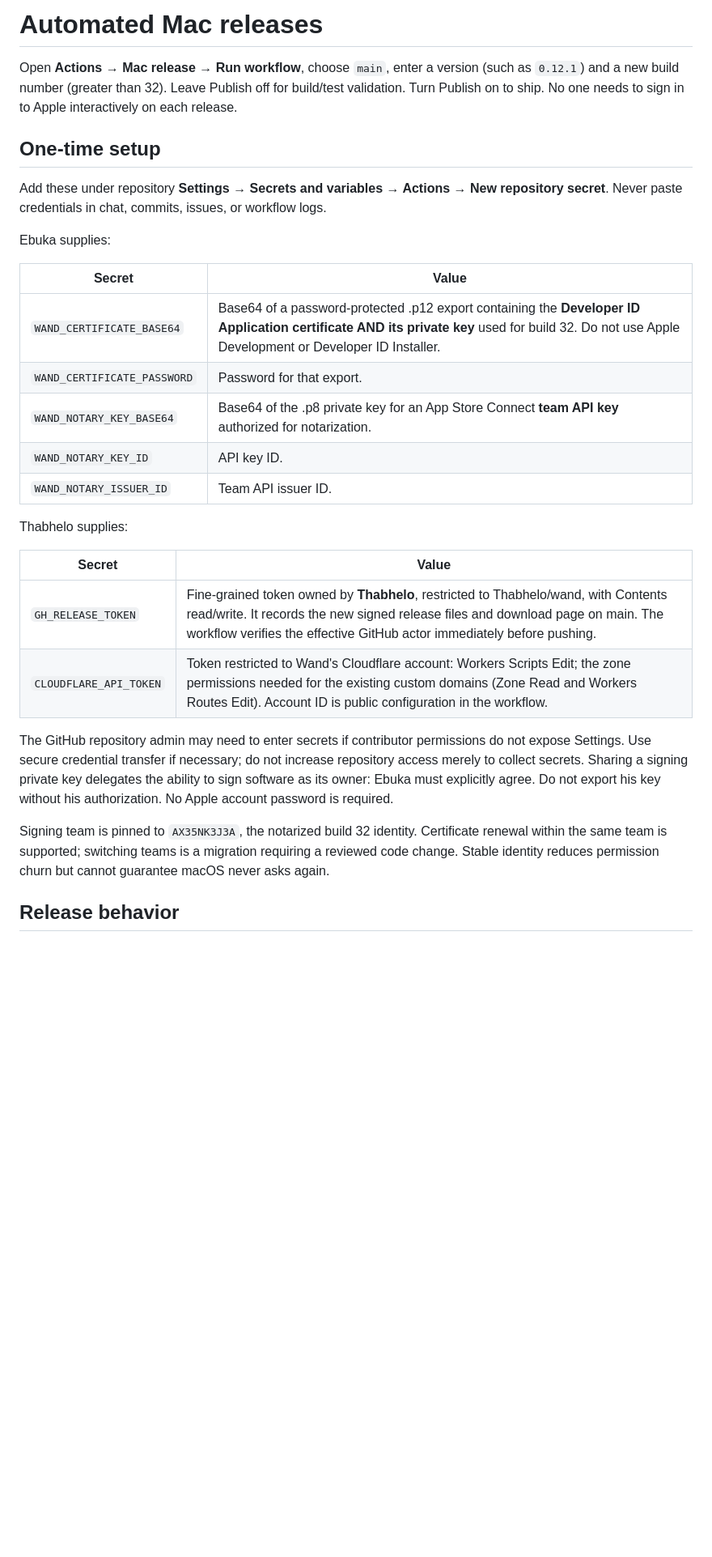
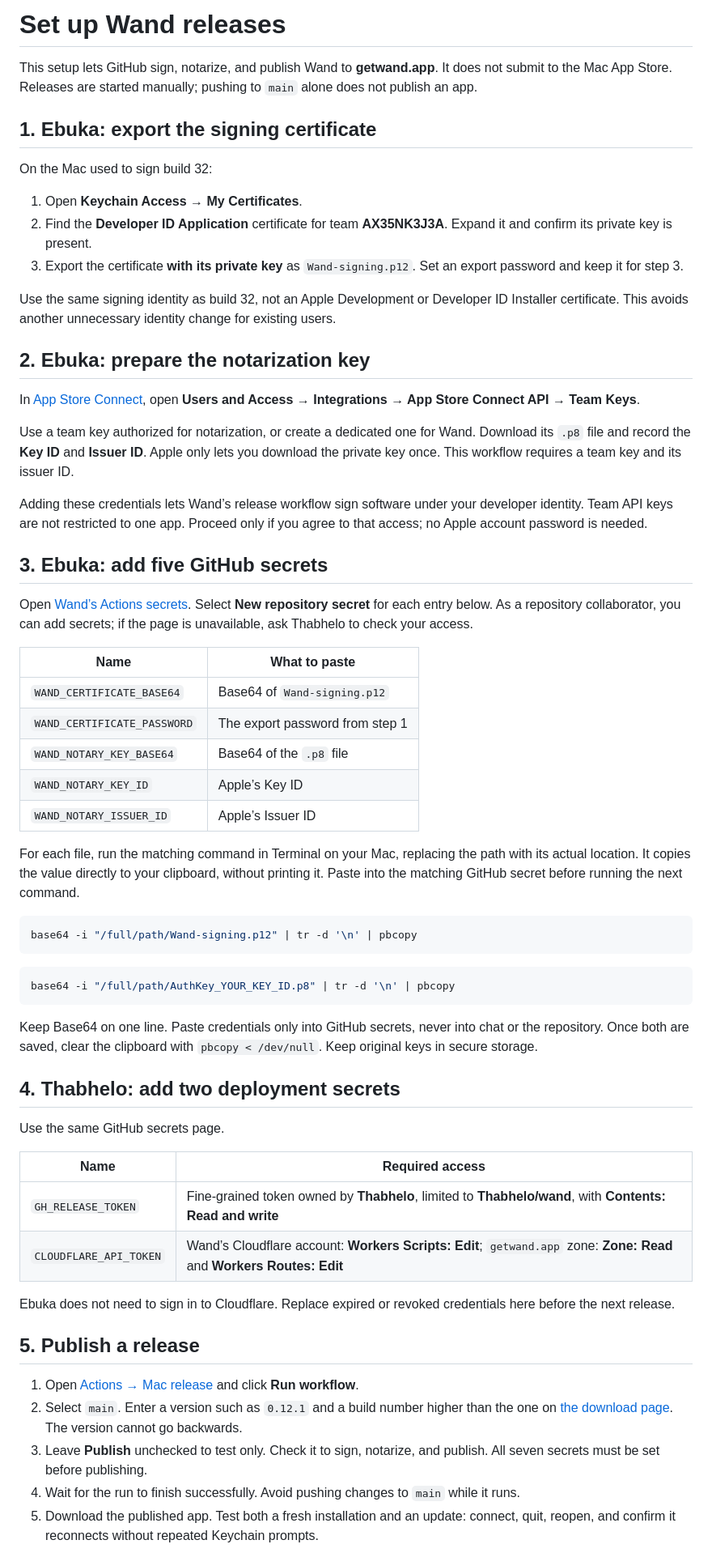
Before and after one commit to Thabhelo/wand, a Markdown page: docs/AUTOMATED_RELEASES.md, the part around one of its changes. Shown at 81% size. Drawn GitHub-style; blank space fills up the shorter version.

Commit message:
Make release setup a concise step-by-step handoff

````diff
--- a/docs/AUTOMATED_RELEASES.md
+++ b/docs/AUTOMATED_RELEASES.md
@@ -1,31 +1,65 @@
-# Automated Mac releases
+# Set up Wand releases
 
-Open **Actions → Mac release → Run workflow**, choose `main`, enter a version (such as `0.12.1`) and a new build number (greater than 32). Leave Publish off for build/test validation. Turn Publish on to ship. No one needs to sign in to Apple interactively on each release.
+This setup lets GitHub sign, notarize, and publish Wand to **getwand.app**. It does not submit to the Mac App Store. Releases are started manually; pushing to `main` alone does not publish an app.
 
-## One-time setup
+## 1. Ebuka: export the signing certificate
 
-Add these under repository **Settings → Secrets and variables → Actions → New repository secret**. Never paste credentials in chat, commits, issues, or workflow logs.
+On the Mac used to sign build 32:
 
-Ebuka supplies:
+1. Open **Keychain Access → My Certificates**.
+2. Find the **Developer ID Application** certificate for team **AX35NK3J3A**. Expand it and confirm its private key is present.
+3. Export the certificate **with its private key** as `Wand-signing.p12`. Set an export password and keep it for step 3.
 
-| Secret | Value |
+Use the same signing identity as build 32, not an Apple Development or Developer ID Installer certificate. This avoids another unnecessary identity change for existing users.
+
+## 2. Ebuka: prepare the notarization key
+
+In [App Store Connect](https://appstoreconnect.apple.com/), open **Users and Access → Integrations → App Store Connect API → Team Keys**.
+
+Use a team key authorized for notarization, or create a dedicated one for Wand. Download its `.p8` file and record the **Key ID** and **Issuer ID**. Apple only lets you download the private key once. This workflow requires a team key and its issuer ID.
+
+Adding these credentials lets Wand’s release workflow sign software under your developer identity. Team API keys are not restricted to one app. Proceed only if you agree to that access; no Apple account password is needed.
+
+## 3. Ebuka: add five GitHub secrets
+
+Open [Wand’s Actions secrets](https://github.com/Thabhelo/wand/settings/secrets/actions). Select **New repository secret** for each entry below. As a repository collaborator, you can add secrets; if the page is unavailable, ask Thabhelo to check your access.
+
+| Name | What to paste |
 |---|---|
-| `WAND_CERTIFICATE_BASE64` | Base64 of a password-protected .p12 export containing the **Developer ID Application certificate AND its private key** used for build 32. Do not use Apple Development or Developer ID Installer. |
-| `WAND_CERTIFICATE_PASSWORD` | Password for that export. |
-| `WAND_NOTARY_KEY_BASE64` | Base64 of the .p8 private key for an App Store Connect **team API key** authorized for notarization. |
-| `WAND_NOTARY_KEY_ID` | API key ID. |
-| `WAND_NOTARY_ISSUER_ID` | Team API issuer ID. |
+| `WAND_CERTIFICATE_BASE64` | Base64 of `Wand-signing.p12` |
+| `WAND_CERTIFICATE_PASSWORD` | The export password from step 1 |
+| `WAND_NOTARY_KEY_BASE64` | Base64 of the `.p8` file |
+| `WAND_NOTARY_KEY_ID` | Apple’s Key ID |
+| `WAND_NOTARY_ISSUER_ID` | Apple’s Issuer ID |
 
-Thabhelo supplies:
+For each file, run the matching command in Terminal on your Mac, replacing the path with its actual location. It copies the value directly to your clipboard, without printing it. Paste into the matching GitHub secret before running the next command.
 
-| Secret | Value |
+```sh
+base64 -i "/full/path/Wand-signing.p12" | tr -d '\n' | pbcopy
+```
+
+```sh
+base64 -i "/full/path/AuthKey_YOUR_KEY_ID.p8" | tr -d '\n' | pbcopy
+```
+
+Keep Base64 on one line. Paste credentials only into GitHub secrets, never into chat or the repository. Once both are saved, clear the clipboard with `pbcopy < /dev/null`. Keep original keys in secure storage.
+
+## 4. Thabhelo: add two deployment secrets
+
+Use the same GitHub secrets page.
+
+| Name | Required access |
 |---|---|
-| `GH_RELEASE_TOKEN` | Fine-grained token owned by **Thabhelo**, restricted to Thabhelo/wand, with Contents read/write. It records the new signed release files and download page on main. The workflow verifies the effective GitHub actor immediately before pushing. |
-| `CLOUDFLARE_API_TOKEN` | Token restricted to Wand's Cloudflare account: Workers Scripts Edit; the zone permissions needed for the existing custom domains (Zone Read and Workers Routes Edit). Account ID is public configuration in the workflow. |
+| `GH_RELEASE_TOKEN` | Fine-grained token owned by **Thabhelo**, limited to **Thabhelo/wand**, with **Contents: Read and write** |
+| `CLOUDFLARE_API_TOKEN` | Wand’s Cloudflare account: **Workers Scripts: Edit**; `getwand.app` zone: **Zone: Read** and **Workers Routes: Edit** |
 
-The GitHub repository admin may need to enter secrets if contributor permissions do not expose Settings. Use secure credential transfer if necessary; do not increase repository access merely to collect secrets. Sharing a signing private key delegates the ability to sign software as its owner: Ebuka must explicitly agree. Do not export his key without his authorization. No Apple account password is required.
+Ebuka does not need to sign in to Cloudflare. Replace expired or revoked credentials here before the next release.
 
-Signing team is pinned to `AX35NK3J3A`, the notarized build 32 identity. Certificate renewal within the same team is supported; switching teams is a migration requiring a reviewed code change. Stable identity reduces permission churn but cannot guarantee macOS never asks again.
+## 5. Publish a release
 
-## Release behavior
+1. Open [Actions → Mac release](https://github.com/Thabhelo/wand/actions/workflows/mac-release.yml) and click **Run workflow**.
+2. Select `main`. Enter a version such as `0.12.1` and a build number higher than the one on [the download page](https://getwand.app/download/). The version cannot go backwards.
+3. Leave **Publish** unchecked to test only. Check it to sign, notarize, and publish. All seven secrets must be set before publishing.
+4. Wait for the run to finish successfully. Avoid pushing changes to `main` while it runs.
+5. Download the published app. Test both a fresh installation and an update: connect, quit, reopen, and confirm it reconnects without repeated Keychain prompts.
 
````
Also changed, not shown: other parts of docs/AUTOMATED_RELEASES.md (+2 -20 lines).
